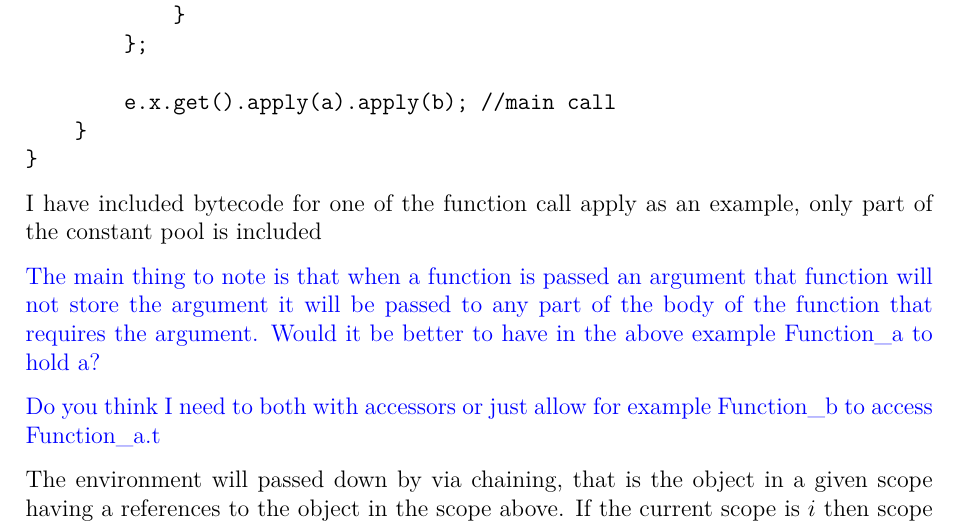
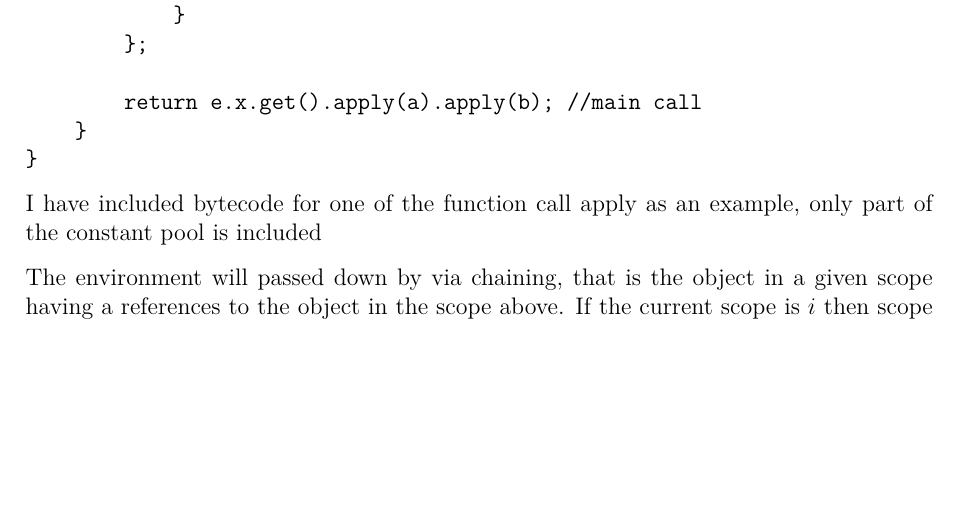
Before and after one commit to joseph-isaacs/PartII-Project, a LaTeX document (Compilation/bytecodetranslation.tex): part of page 7 of 8, cut so that both start at the same text, the shorter picture padded with empty space. Compiled offline with pdfLaTeX.

Commit message:
updated main method

```diff
--- a/Compilation/bytecodetranslation.tex
+++ b/Compilation/bytecodetranslation.tex
@@ -342,7 +342,7 @@ public class main {
             }
         };
 
-        e.x.get().apply(a).apply(b); //main call
+        return e.x.get().apply(a).apply(b); //main call
     }
 }
 \end{verbatim}
@@ -350,11 +350,6 @@ public class main {
 I have included bytecode for one of the function call apply as an example, only part of the constant pool is
 included
 
-\comment The main thing to note is that when a function is passed an argument that function will not store the argument it will be
-passed to any part of the body of the function that requires the argument. Would it be better to have in the above
-example Function\_a to hold a?\done
-
-\comment Do you think I need to both with accessors or just allow for example Function\_b to access Function\_a.t\done
 
 The environment will passed down by via chaining, that is the object in a given scope
 having a references to the object in the scope above. If the current scope is $i$ then scope above is
```
